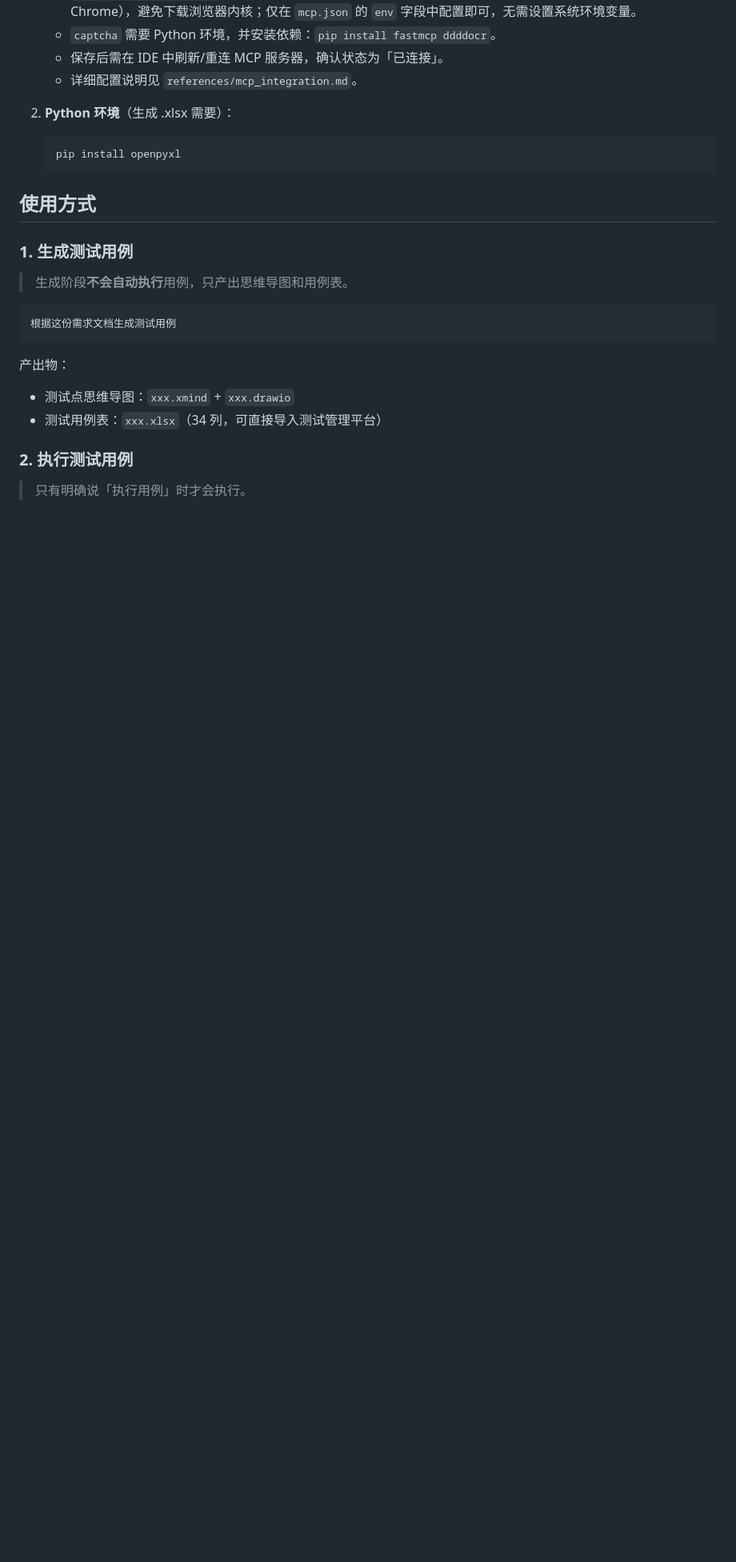
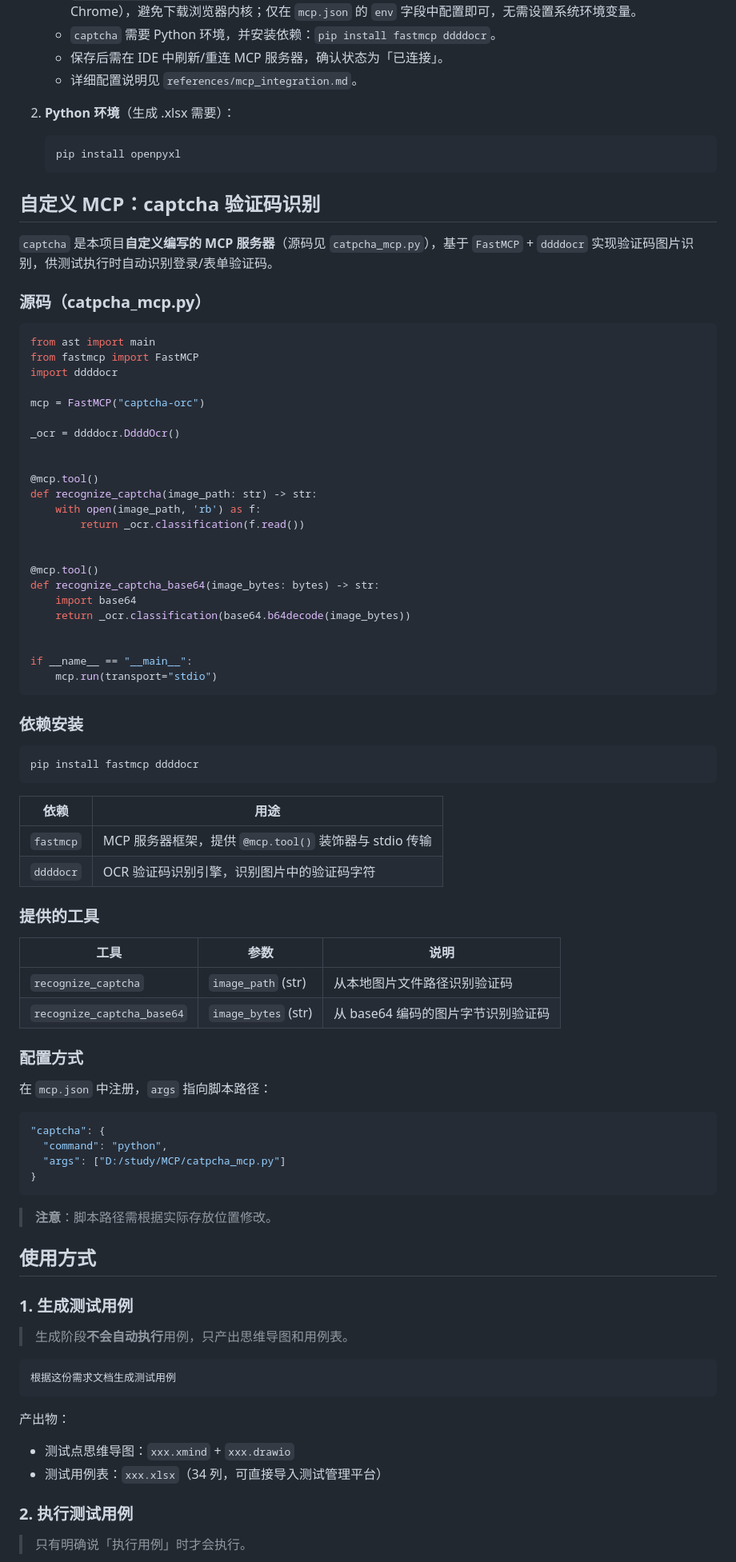
Before and after one commit to JerryLaw93/TesterSkill, a Markdown page: README.md, the part around the change. Shown at 80% size. GitHub-like rendering; blank space fills up the shorter version.

Commit message:
Add custom captcha MCP source code and dependencies to README

````diff
--- a/README.md
+++ b/README.md
@@ -57,6 +57,69 @@ software-tester/
    ```bash
    pip install openpyxl
    ```
+
+## 自定义 MCP：captcha 验证码识别
+
+`captcha` 是本项目**自定义编写的 MCP 服务器**（源码见 `catpcha_mcp.py`），基于 `FastMCP` + `ddddocr` 实现验证码图片识别，供测试执行时自动识别登录/表单验证码。
+
+### 源码（catpcha_mcp.py）
+
+```python
+from ast import main
+from fastmcp import FastMCP
+import ddddocr
+
+mcp = FastMCP("captcha-orc")
+
+_ocr = ddddocr.DdddOcr()
+
+
+@mcp.tool()
+def recognize_captcha(image_path: str) -> str:
+    with open(image_path, 'rb') as f:
+        return _ocr.classification(f.read())
+
+
+@mcp.tool()
+def recognize_captcha_base64(image_bytes: bytes) -> str:
+    import base64
+    return _ocr.classification(base64.b64decode(image_bytes))
+
+
+if __name__ == "__main__":
+    mcp.run(transport="stdio")
+```
+
+### 依赖安装
+
+```bash
+pip install fastmcp ddddocr
+```
+
+| 依赖 | 用途 |
+|------|------|
+| `fastmcp` | MCP 服务器框架，提供 `@mcp.tool()` 装饰器与 stdio 传输 |
+| `ddddocr` | OCR 验证码识别引擎，识别图片中的验证码字符 |
+
+### 提供的工具
+
+| 工具 | 参数 | 说明 |
+|------|------|------|
+| `recognize_captcha` | `image_path` (str) | 从本地图片文件路径识别验证码 |
+| `recognize_captcha_base64` | `image_bytes` (str) | 从 base64 编码的图片字节识别验证码 |
+
+### 配置方式
+
+在 `mcp.json` 中注册，`args` 指向脚本路径：
+
+```json
+"captcha": {
+  "command": "python",
+  "args": ["D:/study/MCP/catpcha_mcp.py"]
+}
+```
+
+> **注意**：脚本路径需根据实际存放位置修改。
 
 ## 使用方式
 
````
